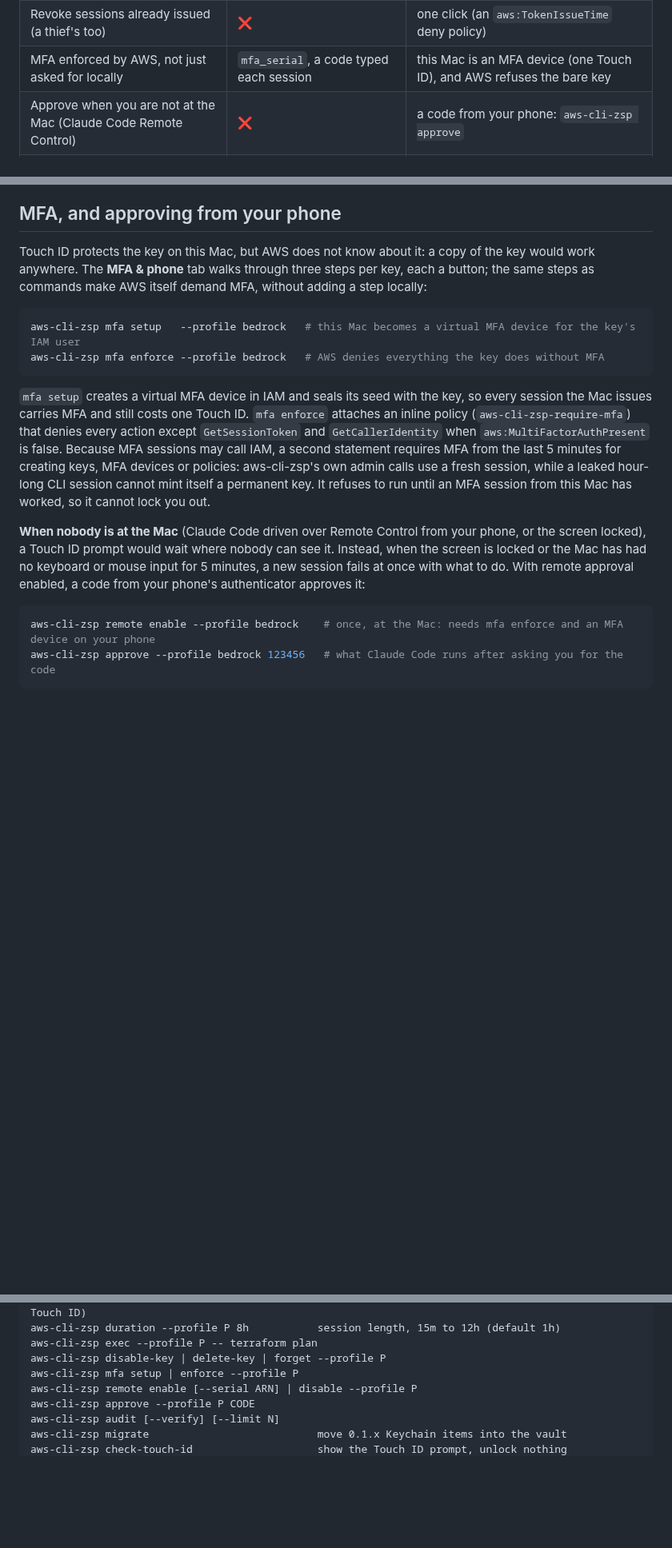
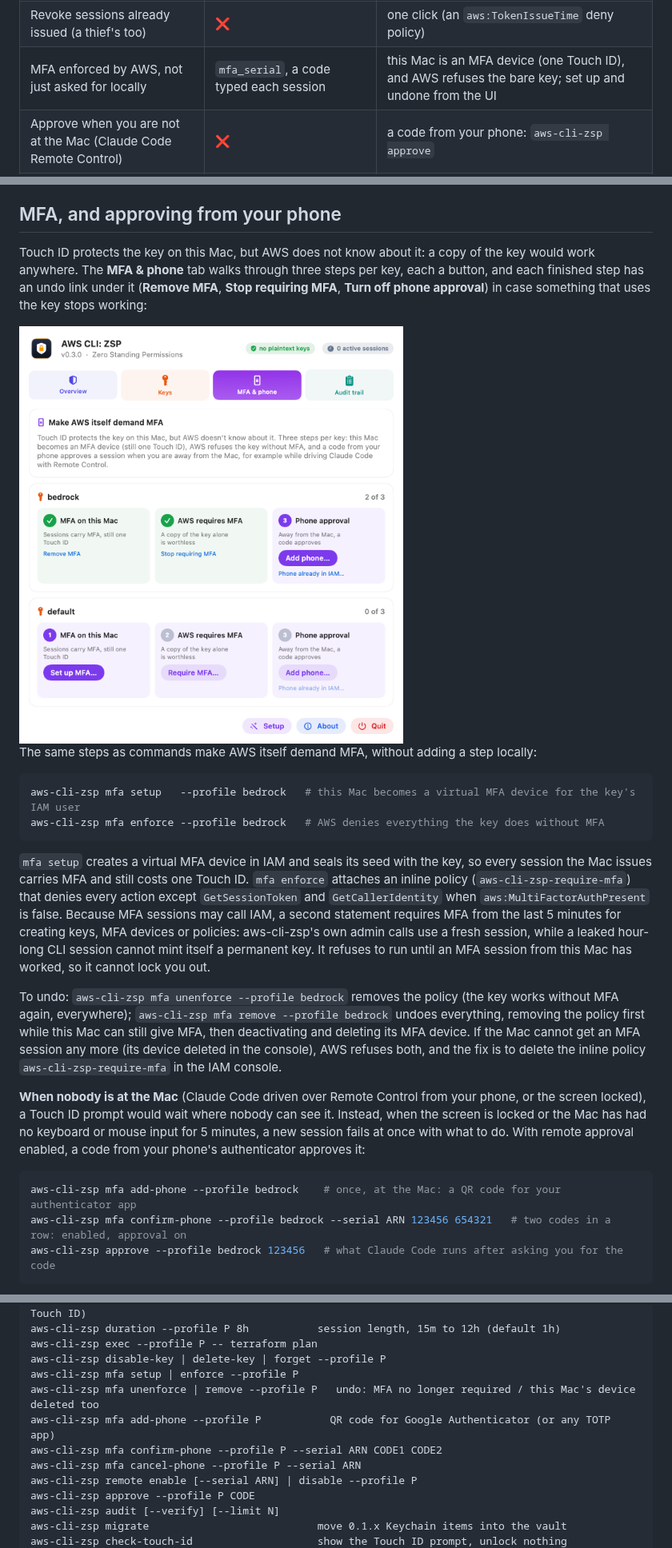
Before and after one commit to andrewbakercloudscale/aws-cli-zsp, a Markdown page: README.md, 3 parts joined by grey strips. Shown at 80% size. GitHub-like rendering; pictures changed too: docs/images/mfa.png; blank space fills up the shorter version.

````diff
--- a/README.md
+++ b/README.md
@@ -20,7 +30,7 @@ and adds:
 | Audit trail | ❌ | hash-chained, with who asked (`aws s3 ls ← zsh`) |
 | Rotate a key | `aws-vault rotate` | one click, verified before the old key is deleted |
 | Revoke sessions already issued (a thief's too) | ❌ | one click (an `aws:TokenIssueTime` deny policy) |
-| MFA enforced by AWS, not just asked for locally | `mfa_serial`, a code typed each session | this Mac is an MFA device (one Touch ID), and AWS refuses the bare key |
+| MFA enforced by AWS, not just asked for locally | `mfa_serial`, a code typed each session | this Mac is an MFA device (one Touch ID), and AWS refuses the bare key; set up and undone from the UI |
 | Approve when you are not at the Mac (Claude Code Remote Control) | ❌ | a code from your phone: `aws-cli-zsp approve` |
 | When AWS last saw each key used | ❌ | **Check last use in AWS** |
 | Menu bar UI | ❌ | ✅ |
@@ -190,8 +200,13 @@ mint a new key, and **Revoke sessions** kills every one issued so far.
 ## MFA, and approving from your phone
 
 Touch ID protects the key on this Mac, but AWS does not know about it: a copy of the key
-would work anywhere. The **MFA & phone** tab walks through three steps per key, each a button; the same steps as
-commands make AWS itself demand MFA, without adding a step locally:
+would work anywhere. The **MFA & phone** tab walks through three steps per key, each a button, and each finished
+step has an undo link under it (**Remove MFA**, **Stop requiring MFA**, **Turn off phone
+approval**) in case something that uses the key stops working:
+
+<img src="docs/images/mfa.png" width="480" alt="MFA and phone tab: bedrock has steps 1 and 2 done with undo links, step 3 Add phone; default has not started">
+
+The same steps as commands make AWS itself demand MFA, without adding a step locally:
 
 ```bash
 aws-cli-zsp mfa setup   --profile bedrock   # this Mac becomes a virtual MFA device for the key's IAM user
@@ -207,6 +222,13 @@ devices or policies: aws-cli-zsp's own admin calls use a fresh session, while a
 hour-long CLI session cannot mint itself a permanent key. It refuses to run until an MFA
 session from this Mac has worked, so it cannot lock you out.
 
+To undo: `aws-cli-zsp mfa unenforce --profile bedrock` removes the policy (the key works
+without MFA again, everywhere); `aws-cli-zsp mfa remove --profile bedrock` undoes everything,
+removing the policy first while this Mac can still give MFA, then deactivating and deleting
+its MFA device. If the Mac cannot get an MFA session any more (its device deleted in the
+console), AWS refuses both, and the fix is to delete the inline policy `aws-cli-zsp-require-mfa`
+in the IAM console.
+
 **When nobody is at the Mac** (Claude Code driven over Remote Control from your phone, or the
 screen locked), a Touch ID prompt would wait where nobody can see it. Instead, when the screen
 is locked or the Mac has had no keyboard or mouse input for 5 minutes, a new session fails at
@@ -214,6 +236,7 @@ once with what to do. With remote approval enabled, a code from your phone's aut
 approves it:
 
 ```bash
-aws-cli-zsp remote enable --profile bedrock    # once, at the Mac: needs mfa enforce and an MFA device on your phone
+aws-cli-zsp mfa add-phone --profile bedrock    # once, at the Mac: a QR code for your authenticator app
+aws-cli-zsp mfa confirm-phone --profile bedrock --serial ARN 123456 654321   # two codes in a row: enabled, approval on
 aws-cli-zsp approve --profile bedrock 123456   # what Claude Code runs after asking you for the code
 ```
@@ -267,6 +310,10 @@ aws-cli-zsp duration --profile P 8h           session length, 15m to 12h (defaul
 aws-cli-zsp exec --profile P -- terraform plan
 aws-cli-zsp disable-key | delete-key | forget --profile P
 aws-cli-zsp mfa setup | enforce --profile P
+aws-cli-zsp mfa unenforce | remove --profile P   undo: MFA no longer required / this Mac's device deleted too
+aws-cli-zsp mfa add-phone --profile P           QR code for Google Authenticator (or any TOTP app)
+aws-cli-zsp mfa confirm-phone --profile P --serial ARN CODE1 CODE2
+aws-cli-zsp mfa cancel-phone --profile P --serial ARN
 aws-cli-zsp remote enable [--serial ARN] | disable --profile P
 aws-cli-zsp approve --profile P CODE
 aws-cli-zsp audit [--verify] [--limit N]
````
Also changed, not shown: other parts of README.md (+31 -1 lines), docs/images/add-phone.png (added), docs/images/plaintext-before.png (added), 8 other files.
